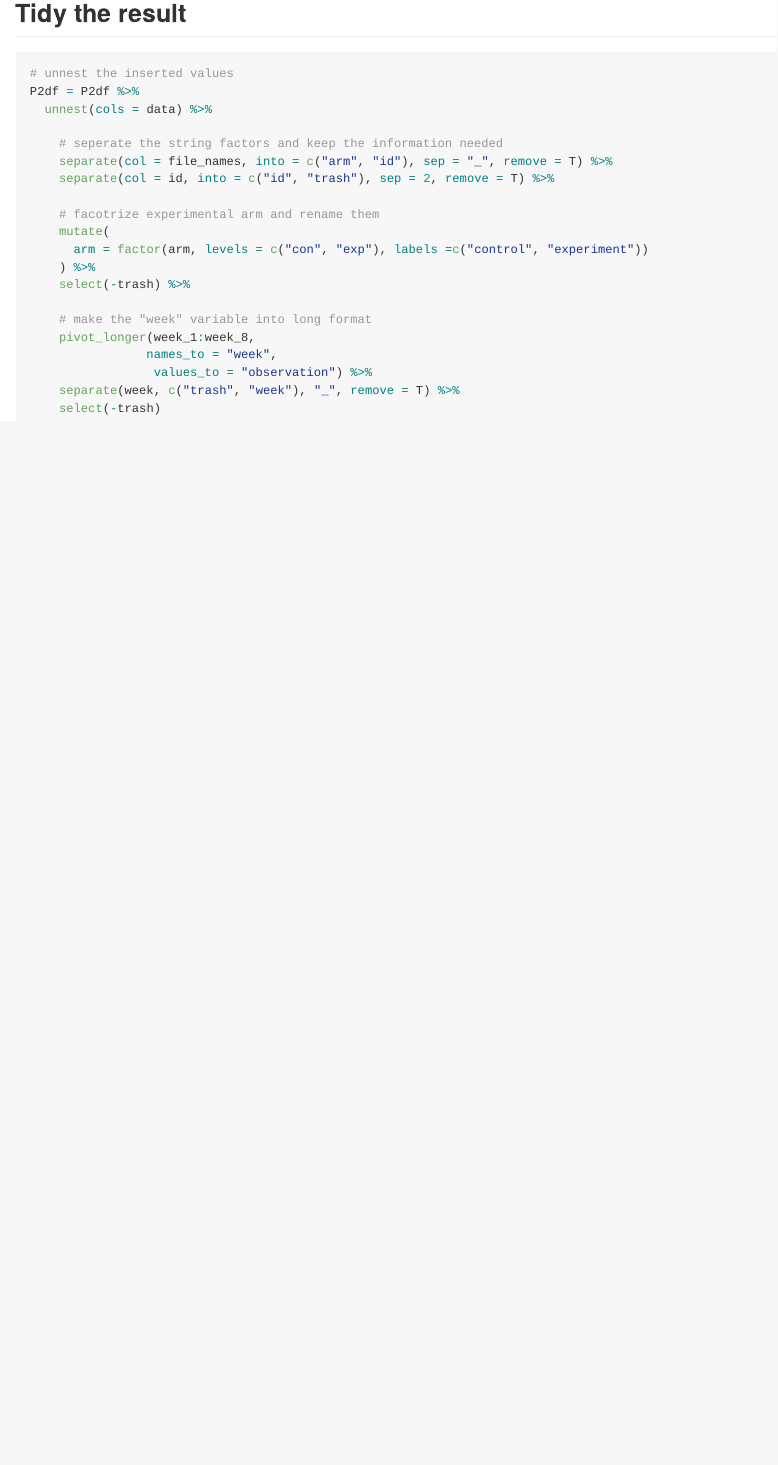
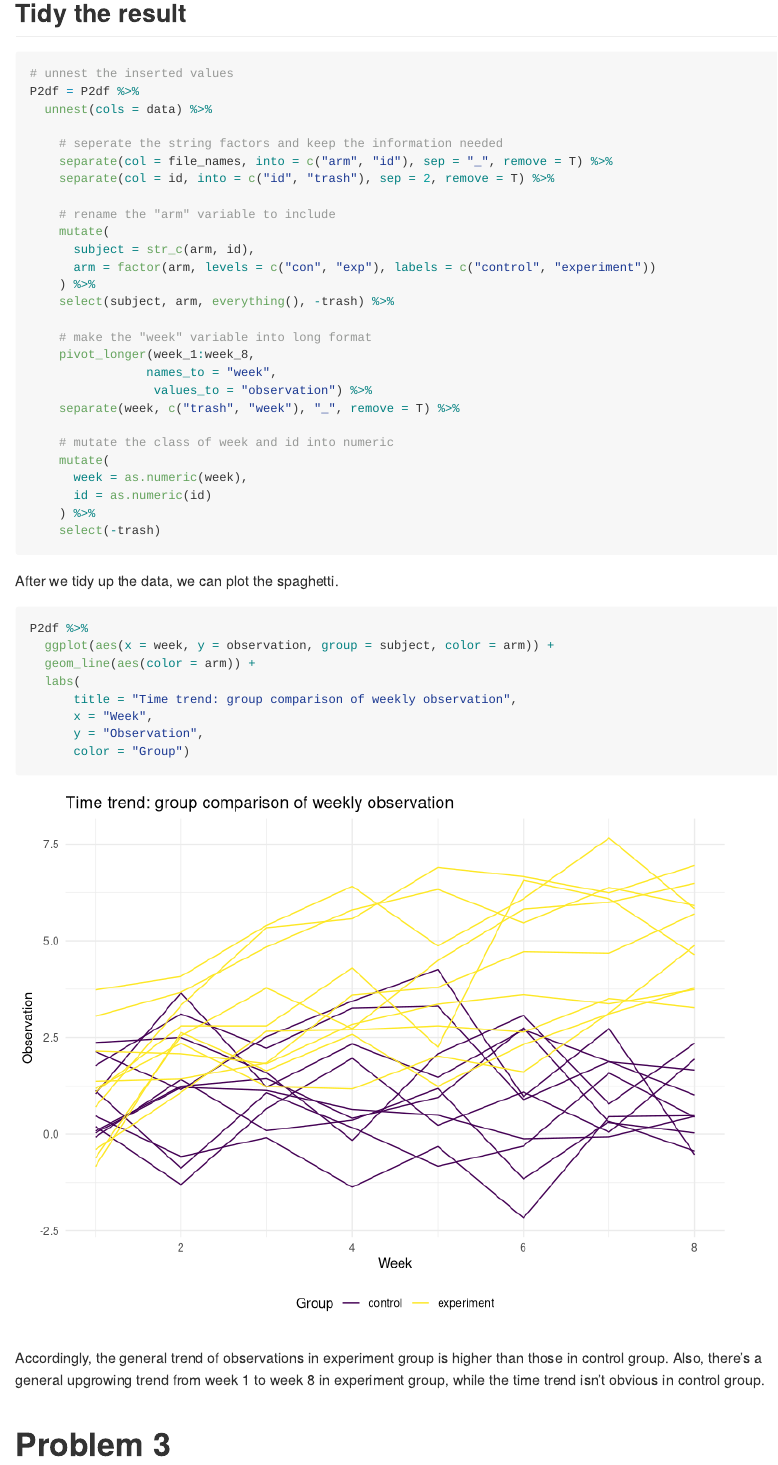
Before and after one commit to gavin099/p8105_hw5_wk2343, an R Markdown document (p8105_hw5_wk2343.rmd): the page in a window 1100 px wide, from 2120 px down. Rendered offline with R 4.5, knitr and Pandoc, with nearby package versions.

Commit message:
P2 finished 1105

````diff
--- a/p8105_hw5_wk2343.rmd
+++ b/p8105_hw5_wk2343.rmd
@@ -119,17 +119,42 @@ P2df = P2df %>%
     separate(col = file_names, into = c("arm", "id"), sep = "_", remove = T) %>%
     separate(col = id, into = c("id", "trash"), sep = 2, remove = T) %>%
 
-    # facotrize experimental arm and rename them
+    # rename the "arm" variable to include
     mutate(
-      arm = factor(arm, levels = c("con", "exp"), labels =c("control", "experiment"))
+      subject = str_c(arm, id),
+      arm = factor(arm, levels = c("con", "exp"), labels = c("control", "experiment"))
     ) %>%
-    select(-trash) %>%
+    select(subject, arm, everything(), -trash) %>%
 
     # make the "week" variable into long format
     pivot_longer(week_1:week_8,
                 names_to = "week",
                  values_to = "observation") %>%
     separate(week, c("trash", "week"), "_", remove = T) %>%
+
+    # mutate the class of week and id into numeric
+    mutate(
+      week = as.numeric(week),
+      id = as.numeric(id)
+    ) %>%
     select(-trash)
 
 ```
+
+After we tidy up the data, we can plot the spaghetti.
+
+```{r spaghetti}
+P2df %>%
+  ggplot(aes(x = week, y = observation, group = subject, color = arm)) +
+  geom_line(aes(color = arm)) +
+  labs(
+      title = "Time trend: group comparison of weekly observation",
+      x = "Week",
+      y = "Observation",
+      color = "Group")
+
+```
+
+Accordingly, the general trend of observations in experiment group is higher than those in control group. Also, there's a general upgrowing trend from week 1 to week 8 in experiment group, while the time trend isn't obvious in control group.
+
+# Problem 3
````
